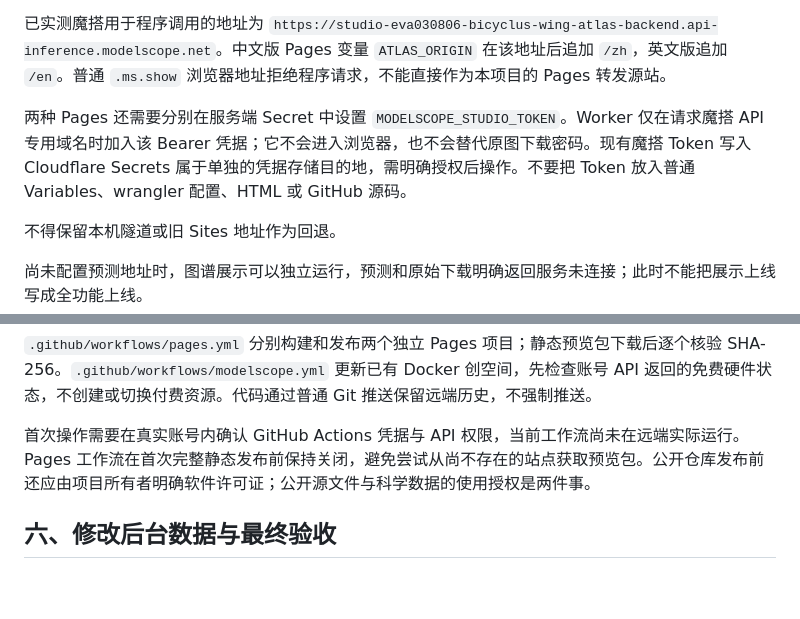
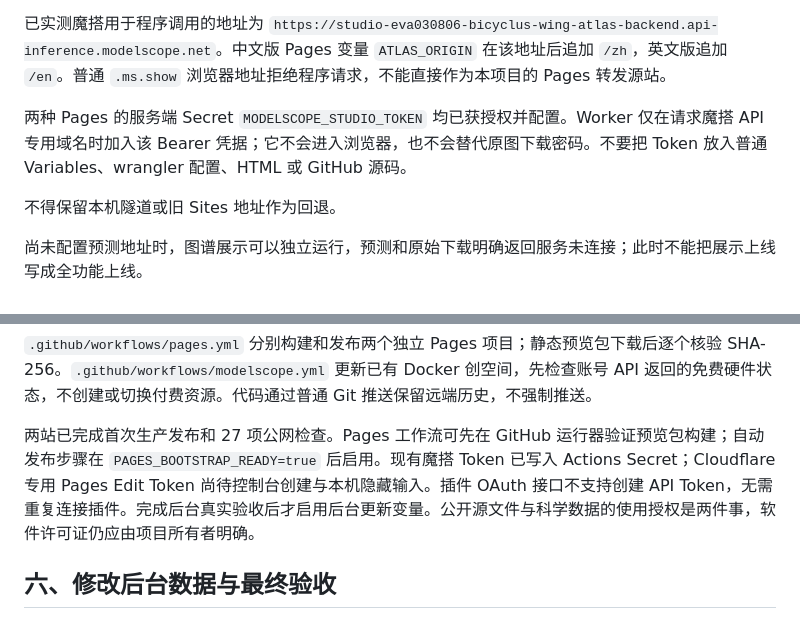
Before and after one commit to huangmengxuan351-cpu/bicyclus-wing-atlas, a Markdown page: deploy/DEPLOYMENT_ZH.md, 2 parts joined by grey strips. GitHub-like rendering; blank space fills up the shorter version.

```diff
--- a/deploy/DEPLOYMENT_ZH.md
+++ b/deploy/DEPLOYMENT_ZH.md
@@ -68,7 +68,7 @@ python deploy/upload_private_data.py --data-dir <protected_data目录> --repo <
 
 已实测魔搭用于程序调用的地址为 `https://studio-eva030806-bicyclus-wing-atlas-backend.api-inference.modelscope.net`。中文版 Pages 变量 `ATLAS_ORIGIN` 在该地址后追加 `/zh`，英文版追加 `/en`。普通 `.ms.show` 浏览器地址拒绝程序请求，不能直接作为本项目的 Pages 转发源站。
 
-两种 Pages 还需要分别在服务端 Secret 中设置 `MODELSCOPE_STUDIO_TOKEN`。Worker 仅在请求魔搭 API 专用域名时加入该 Bearer 凭据；它不会进入浏览器，也不会替代原图下载密码。现有魔搭 Token 写入 Cloudflare Secrets 属于单独的凭据存储目的地，需明确授权后操作。不要把 Token 放入普通 Variables、wrangler 配置、HTML 或 GitHub 源码。
+两种 Pages 的服务端 Secret `MODELSCOPE_STUDIO_TOKEN` 均已获授权并配置。Worker 仅在请求魔搭 API 专用域名时加入该 Bearer 凭据；它不会进入浏览器，也不会替代原图下载密码。不要把 Token 放入普通 Variables、wrangler 配置、HTML 或 GitHub 源码。
 
 不得保留本机隧道或旧 Sites 地址作为回退。
 
@@ -89,7 +89,7 @@ GitHub 仓库 Settings → Secrets and variables → Actions：
 
 `.github/workflows/pages.yml` 分别构建和发布两个独立 Pages 项目；静态预览包下载后逐个核验 SHA-256。`.github/workflows/modelscope.yml` 更新已有 Docker 创空间，先检查账号 API 返回的免费硬件状态，不创建或切换付费资源。代码通过普通 Git 推送保留远端历史，不强制推送。
 
-首次操作需要在真实账号内确认 GitHub Actions 凭据与 API 权限，当前工作流尚未在远端实际运行。Pages 工作流在首次完整静态发布前保持关闭，避免尝试从尚不存在的站点获取预览包。公开仓库发布前还应由项目所有者明确软件许可证；公开源文件与科学数据的使用授权是两件事。
+两站已完成首次生产发布和 27 项公网检查。Pages 工作流可先在 GitHub 运行器验证预览包构建；自动发布步骤在 `PAGES_BOOTSTRAP_READY=true` 后启用。现有魔搭 Token 已写入 Actions Secret；Cloudflare 专用 Pages Edit Token 尚待控制台创建与本机隐藏输入。插件 OAuth 接口不支持创建 API Token，无需重复连接插件。完成后台真实验收后才启用后台更新变量。公开源文件与科学数据的使用授权是两件事，软件许可证仍应由项目所有者明确。
 
 ## 六、修改后台数据与最终验收
 
```
Also changed, not shown: other parts of deploy/DEPLOYMENT_ZH.md (+8 -8 lines), README.md (+2 -2 lines).
